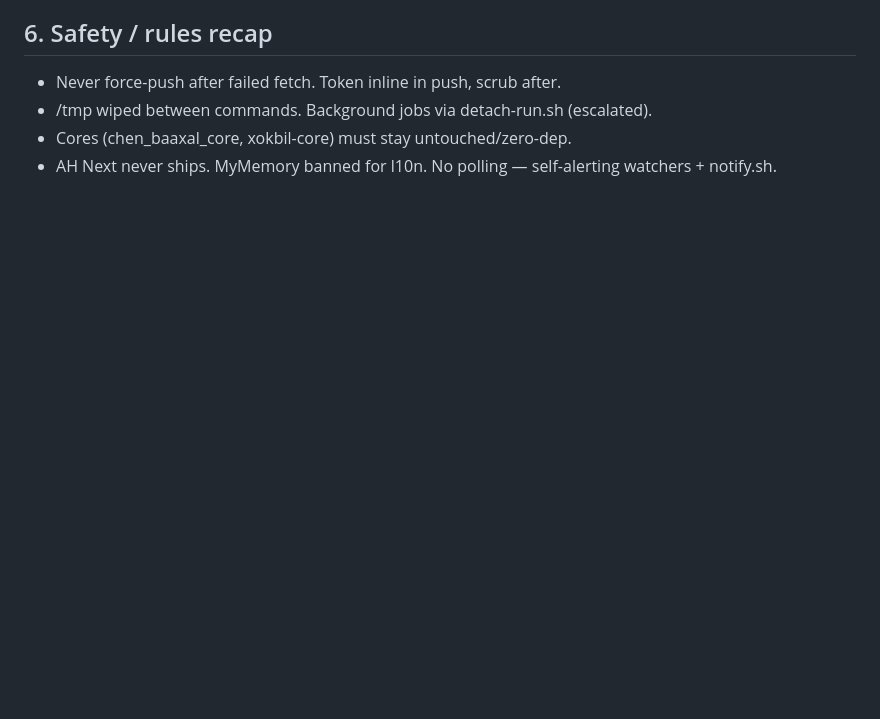
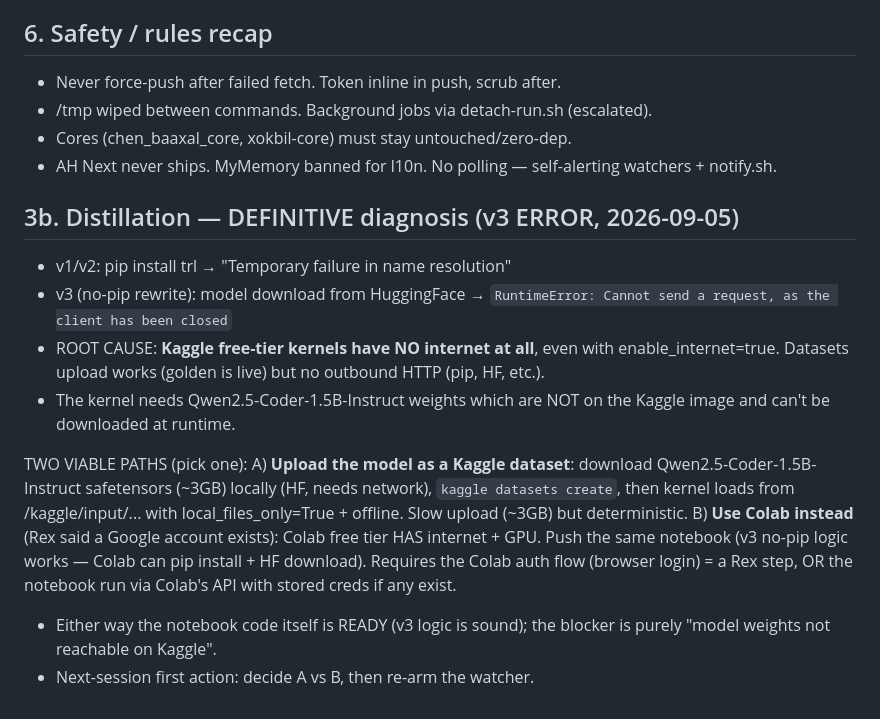
Before and after one commit to RHLS-softdev/lingua-mundi-ops, a Markdown page: HANDOFF-2026-09-05.md, the part around the change. Rendered like a GitHub page; blank space fills up the shorter version.

Commit message:
handoff: distillation root cause (Kaggle no-internet) + 2 viable paths

```diff
--- a/HANDOFF-2026-09-05.md
+++ b/HANDOFF-2026-09-05.md
@@ -106,3 +106,28 @@ feel similarly" + "separate product family, follow Xokbil docs."
 - Cores (chen_baaxal_core, xokbil-core) must stay untouched/zero-dep.
 - AH Next never ships. MyMemory banned for l10n. No polling — self-alerting
   watchers + notify.sh.
+
+## 3b. Distillation — DEFINITIVE diagnosis (v3 ERROR, 2026-09-05)
+
+- v1/v2: pip install trl → "Temporary failure in name resolution"
+- v3 (no-pip rewrite): model download from HuggingFace →
+  `RuntimeError: Cannot send a request, as the client has been closed`
+- ROOT CAUSE: **Kaggle free-tier kernels have NO internet at all**, even
+  with enable_internet=true. Datasets upload works (golden is live) but no
+  outbound HTTP (pip, HF, etc.).
+- The kernel needs Qwen2.5-Coder-1.5B-Instruct weights which are NOT on the
+  Kaggle image and can't be downloaded at runtime.
+
+TWO VIABLE PATHS (pick one):
+A) **Upload the model as a Kaggle dataset**: download Qwen2.5-Coder-1.5B-
+   Instruct safetensors (~3GB) locally (HF, needs network), `kaggle
+   datasets create`, then kernel loads from /kaggle/input/... with
+   local_files_only=True + offline. Slow upload (~3GB) but deterministic.
+B) **Use Colab instead** (Rex said a Google account exists): Colab free
+   tier HAS internet + GPU. Push the same notebook (v3 no-pip logic works —
+   Colab can pip install + HF download). Requires the Colab auth flow
+   (browser login) = a Rex step, OR the notebook run via Colab's API with
+   stored creds if any exist.
+- Either way the notebook code itself is READY (v3 logic is sound); the
+   blocker is purely "model weights not reachable on Kaggle".
+- Next-session first action: decide A vs B, then re-arm the watcher.
```
